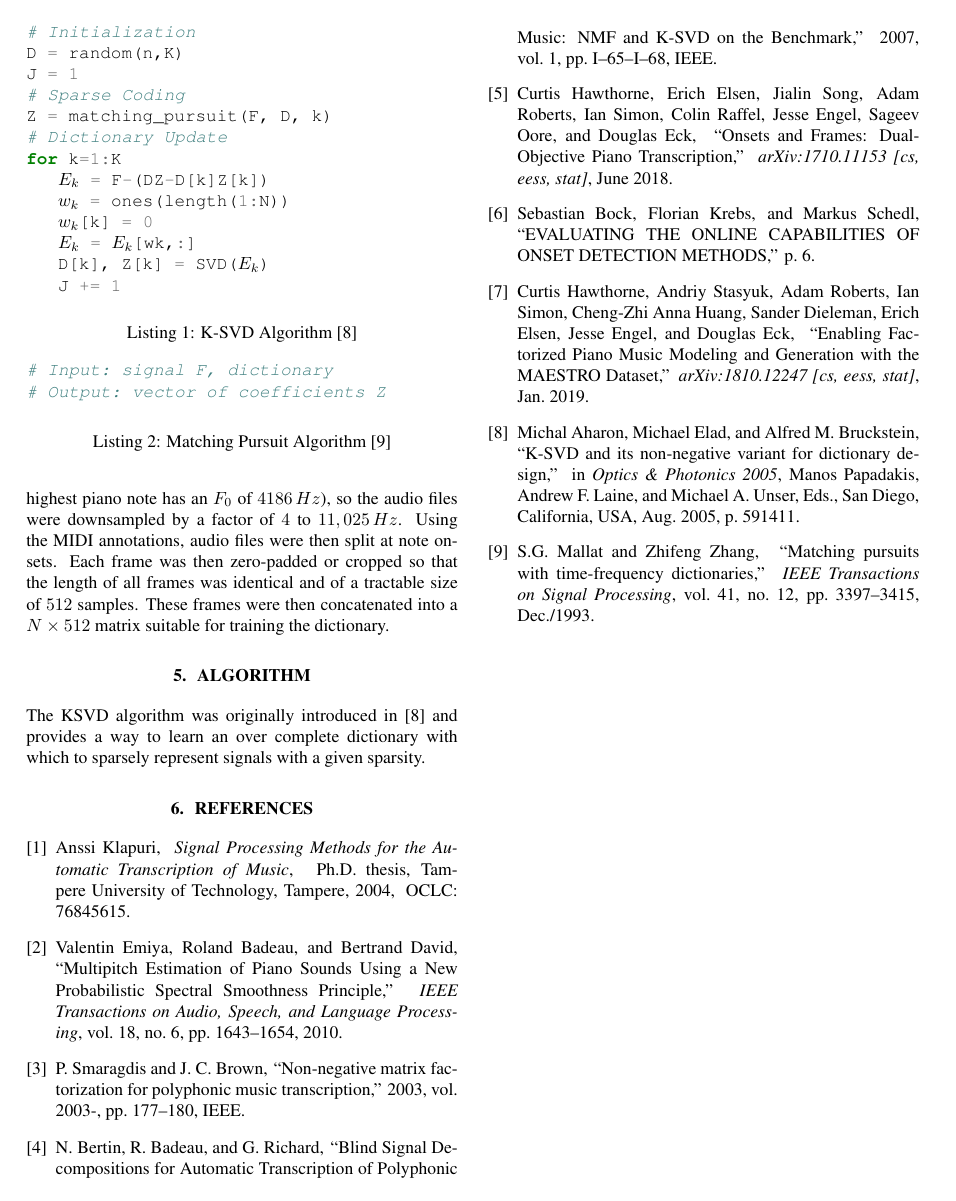
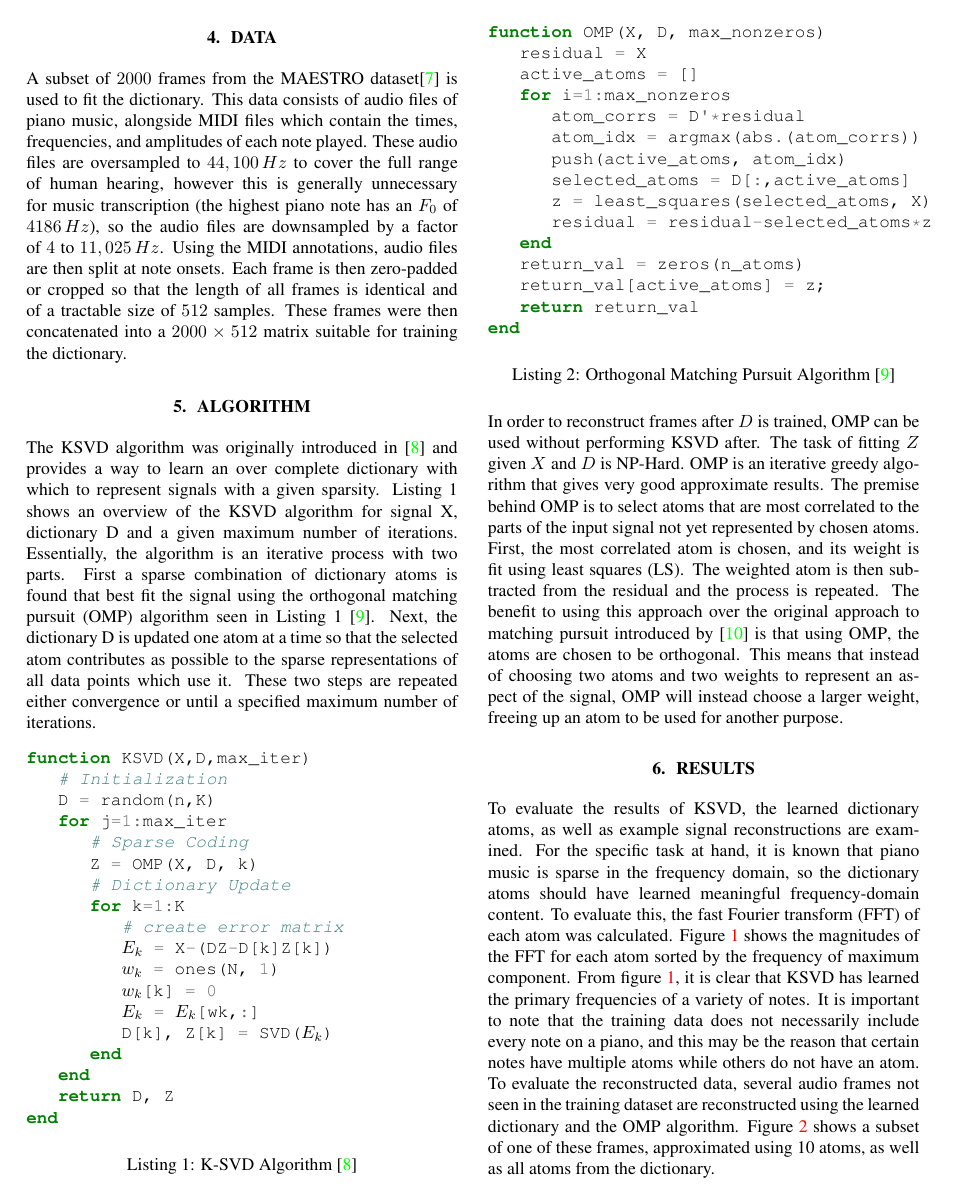
Before and after one commit to zacharyneveu/MLSP_Project, a LaTeX paper (paper/Template.tex, which reads paper/algorithm/algorithm.tex, paper/data/data.tex, paper/formulation/formulation.tex): page 2 of 2 before the commit and page 2 of 3 after it. The pictures show the PDF file paper/Template.pdf that the author committed with the source.

Commit message:
final code

```diff
--- a/paper/algorithm/algorithm.tex
+++ b/paper/algorithm/algorithm.tex
@@ -1,29 +1,49 @@
-The \ac{KSVD} algorithm was originally introduced in \cite{aharon_k-svd_2005} and provides a way to learn an over complete dictionary with which to sparsely represent signals with a given sparsity.
-
-\begin{listing}
+The \ac{KSVD} algorithm was originally introduced in \cite{aharon_k-svd_2005} and provides a way to learn an over complete dictionary with which to represent signals with a given sparsity. Listing 1 shows an overview of the \ac{KSVD} algorithm for signal X, dictionary D and a given maximum number of iterations. Essentially, the algorithm is an iterative process with two parts. First a sparse combination of dictionary atoms is found that best fit the signal using the \ac{OMP} algorithm seen in Listing 1 \cite{tropp_greed_2004}. Next, the dictionary D is updated one atom at a time so that the selected atom contributes as possible to the sparse representations of all data points which use it. These two steps are repeated either convergence or until a specified maximum number of iterations. \begin{listing}[h]
 \begin{minted}[tabsize=3,escapeinside=||]{Julia}
+function KSVD(X,D,max_iter)
 	# Initialization
 	D = random(n,K)
-J = 1
+	for j=1:max_iter
 		# Sparse Coding
-Z = matching_pursuit(F, D, k)
+		Z = OMP(X, D, k)
 		# Dictionary Update
 		for k=1:K
-	|$E_k$| = F-(DZ-D[k]Z[k])
-	|$w_k$| = ones(length(1:N))
+			# create error matrix
+			|$E_k$| = X-(DZ-D[k]Z[k])
+			|$w_k$| = ones(N, 1)
 			|$w_k$|[k] = 0
 			|$E_k$| = |$E_k$|[wk,:]
 			D[k], Z[k] = SVD(|$E_k$|)
-	J += 1
+		end
+	end
+	return D, Z
+end
 \end{minted}
-\label{code:ksvd}
+\label{lst:ksvd}
 \caption{K-SVD Algorithm \cite{aharon_k-svd_2005}}
 \end{listing}
 
-\begin{listing}
+\begin{listing}[h]
 \begin{minted}[tabsize=3,escapeinside=||,mathescape=true]{Julia}
-# Input: signal F, dictionary
-# Output: vector of coefficients Z
+function OMP(X, D, max_nonzeros)
+	residual = X
+	active_atoms = []
+	for i=1:max_nonzeros
+		atom_corrs = D'*residual
+		atom_idx = argmax(abs.(atom_corrs))
+		push(active_atoms, atom_idx)
+		selected_atoms = D[:,active_atoms]
+		z = least_squares(selected_atoms, X)
+		residual = residual-selected_atoms*z
+	end
+	return_val = zeros(n_atoms)
+	return_val[active_atoms] = z;
+	return return_val
+end
 \end{minted}
-\caption{Matching Pursuit Algorithm \cite{mallat_matching_1993-2}}
+\label{lst:omp}
+\caption{Orthogonal Matching Pursuit Algorithm \cite{tropp_greed_2004}}
 \end{listing}
+
+\noindent
+In order to reconstruct frames after $D$ is trained, \ac{OMP} can be used without performing \ac{KSVD} after. The task of fitting $Z$ given $X$ and $D$ is NP-Hard. \ac{OMP} is an iterative greedy algorithm that gives very good approximate results. The premise behind \ac{OMP} is to select atoms that are most correlated to the parts of the input signal not yet represented by chosen atoms. First, the most correlated atom is chosen, and its weight is fit using \ac{LS}. The weighted atom is then subtracted from the residual and the process is repeated. The benefit to using this approach over the original approach to matching pursuit introduced by \cite{mallat_matching_1993-2} is that using  \ac{OMP}, the atoms are chosen to be orthogonal. This means that instead of choosing two atoms and two weights to represent an aspect of the signal, \ac{OMP} will instead choose a larger weight, freeing up an atom to be used for another purpose.
--- a/paper/data/data.tex
+++ b/paper/data/data.tex
@@ -1 +1 @@
-A subset of the MAESTRO dataset is used to fit the dictionary \cite{hawthorne_enabling_2019}. This data consists of audio files of piano music alongside \ac{MIDI} files which contain the times, frequencies, and amplitudes of each note played. These audio files are oversampled to $44,100\,Hz$  to cover the full range of human hearing, however this is  generally unnecessary for music transcription (the highest piano note has an $F_0$ of $4186\,Hz$), so the audio files were downsampled by a factor of $4$ to $11,025\,Hz$. Using the \ac{MIDI} annotations, audio files were then split at note onsets. Each frame was then zero-padded or cropped so that the length of all frames was identical and of a tractable size of $512$ samples. These frames were then concatenated into a $N\times 512$ matrix suitable for training the dictionary.
+A subset of $2000$ frames from the MAESTRO dataset\cite{hawthorne_enabling_2019} is used to fit the dictionary. This data consists of audio files of piano music, alongside \ac{MIDI} files which contain the times, frequencies, and amplitudes of each note played. These audio files are oversampled to $44,100\,Hz$  to cover the full range of human hearing, however this is  generally unnecessary for music transcription (the highest piano note has an $F_0$ of $4186\,Hz$), so the audio files are downsampled by a factor of $4$ to $11,025\,Hz$. Using the \ac{MIDI} annotations, audio files are then split at note onsets. Each frame is then zero-padded or cropped so that the length of all frames is identical and of a tractable size of $512$ samples. These frames were then concatenated into a $2000\times 512$ matrix suitable for training the dictionary.
--- a/paper/formulation/formulation.tex
+++ b/paper/formulation/formulation.tex
@@ -2,7 +2,7 @@ For the purposes of this paper, it is assumed that a method for onset detection
 
 \begin{equation}
 \begin{tabular}{cr}
-	$F \approx \mathbf{D}Z$ & $s.t. \|Z\|_0 \le k$
+	$X \approx \mathbf{D}Z$ & $s.t.\ \|Z\|_0 \le k$
 \end{tabular}
 \label{eq:factor}
 \end{equation}
--- /dev/null
+++ b/paper/results/results.tex
@@ -0,0 +1,10 @@
+To evaluate the results of KSVD, the learned dictionary atoms, as well as example signal reconstructions are examined. For the specific task at hand, it is known that piano music is sparse in the frequency domain, so the dictionary atoms should have learned meaningful frequency-domain content. To evaluate this, the \ac{FFT} of each atom was calculated. Figure \ref{fig:figs-atoms-png} shows the magnitudes of the \ac{FFT} for each atom sorted by the frequency of maximum component. From figure \ref{fig:figs-atoms-png}, it is clear that \ac{KSVD} has learned the primary frequencies of a variety of notes. It is important to note that the training data does not necessarily include every note on a piano, and this may be the reason that certain notes have multiple atoms while others do not have an atom. To evaluate the reconstructed data, several audio frames not seen in the training dataset are reconstructed using the learned dictionary and the \ac{OMP} algorithm. Figure \ref{fig:figs-reconstructed-png} shows a subset of one of these frames, approximated using 10 atoms, as well as all atoms from the dictionary.
+
+\begin{figure}[h]
+	\centering
+	\includegraphics[width=0.5\textwidth]{figs/atoms.png}
+	\caption{Learned Frequencies of Dictionary Atoms}
+	\label{fig:figs-atoms-png}
+\end{figure}
+
+\begin{figure}[h]
```
Also changed, not shown: paper/Template.tex (+16 -4 lines), paper/acronyms/acronyms.tex (+7 -3 lines), paper/background/bg.tex (+1 -1 lines), paper/conclusion/conclusion.tex (added, +1 -0 lines), paper/intro/intro.tex (+1 -1 lines), paper/Template.pdf, paper/figs/atoms.png (added), paper/figs/reconstructed.png (added), paper/formulation/formulation.tex (2 more changed lines), paper/results/results.tex (5 more changed lines), 4 other files. Lines whose indentation alone changed are shown as unchanged.
